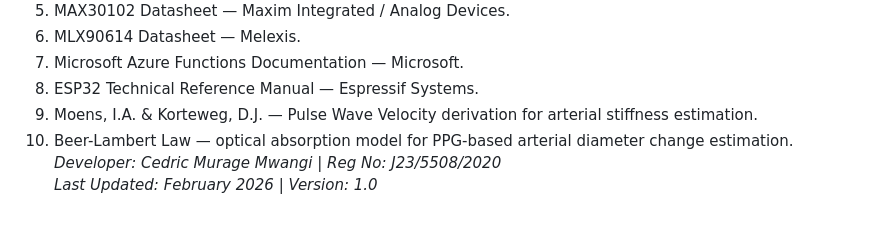
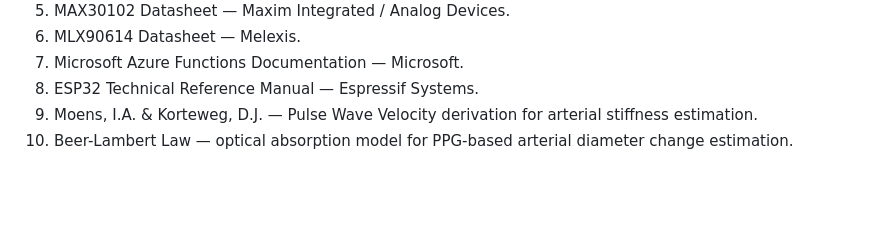
Before and after one commit to CEDRIC-J-MURAGE-MWANGI/SalusMaternaPublic, a Markdown page: README.md, the part around the change. Rendered like a GitHub page; blank space fills up the shorter version.

Commit message:
Remove developer and version info from README
Removed developer information and last updated details from README.

```diff
--- a/README.md
+++ b/README.md
@@ -344,5 +344,3 @@ A one-time personal calibration against a reference cuff-based monitor is requir
 8. ESP32 Technical Reference Manual — Espressif Systems.
 9. Moens, I.A. & Korteweg, D.J. — Pulse Wave Velocity derivation for arterial stiffness estimation.
 10. Beer-Lambert Law — optical absorption model for PPG-based arterial diameter change estimation.
-*Developer: Cedric Murage Mwangi | Reg No: J23/5508/2020*
-*Last Updated: February 2026 | Version: 1.0*
```
